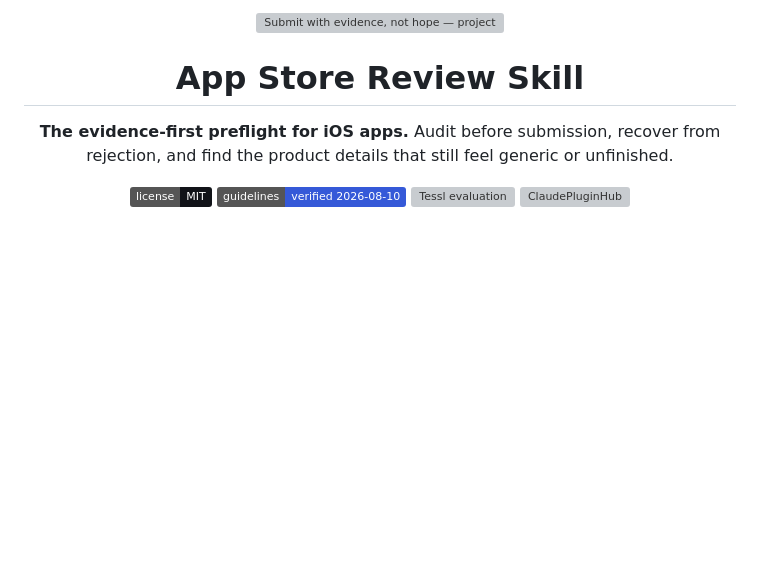
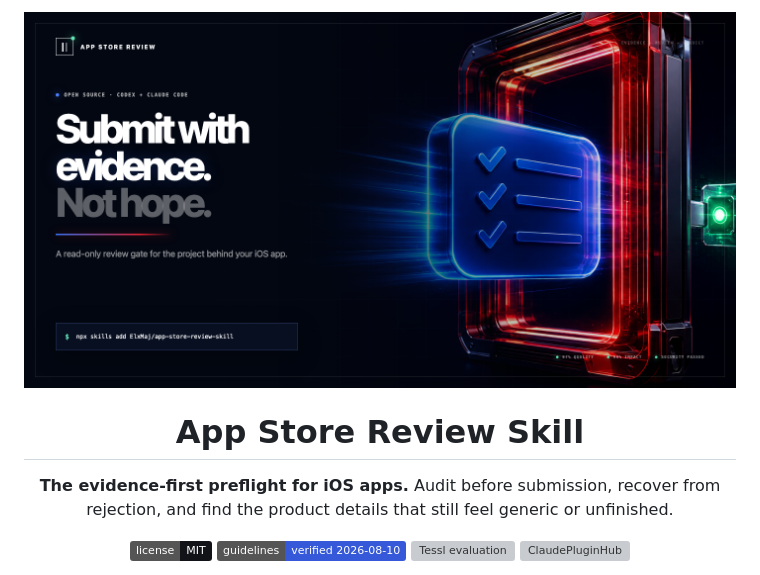
Before and after one commit to ElxMaj/app-store-review-skill, a Markdown page: README.md, the part around the change. Rendered like a GitHub page; pictures changed too: assets/review-gate-hero.png (added); badges without logos; blank space fills up the shorter version; grey boxes are pictures that could not be loaded.

Commit message:
docs: bring campaign visual language to review gate

```diff
--- a/README.md
+++ b/README.md
@@ -1,6 +1,6 @@
 <div align="center">
 
-<a href="https://elxmaj.github.io/app-store-review-skill/"><img src="assets/review-gate-hero.svg" alt="Submit with evidence, not hope — project evidence passing through a read-only review gate into an inspectable report" width="100%"></a>
+<a href="https://elxmaj.github.io/app-store-review-skill/"><img src="assets/review-gate-hero.png" alt="Submit with evidence, not hope — project evidence passing through a luminous review gate into an inspectable verdict" width="100%"></a>
 
 # App Store Review Skill
 
```
Also changed, not shown: site/assets/review-gate-social.png, 6 other files.
